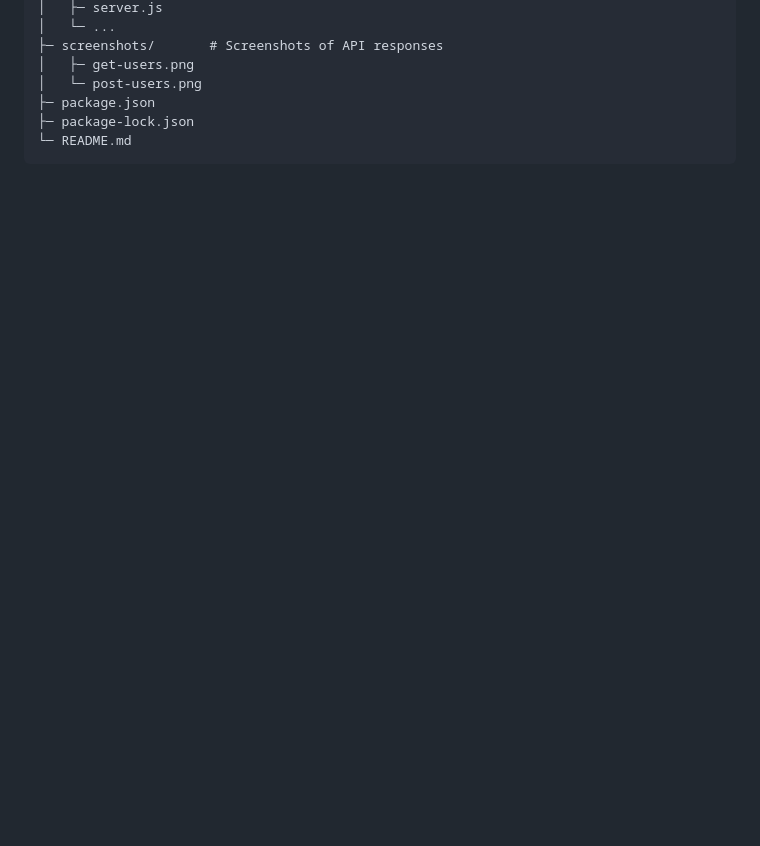
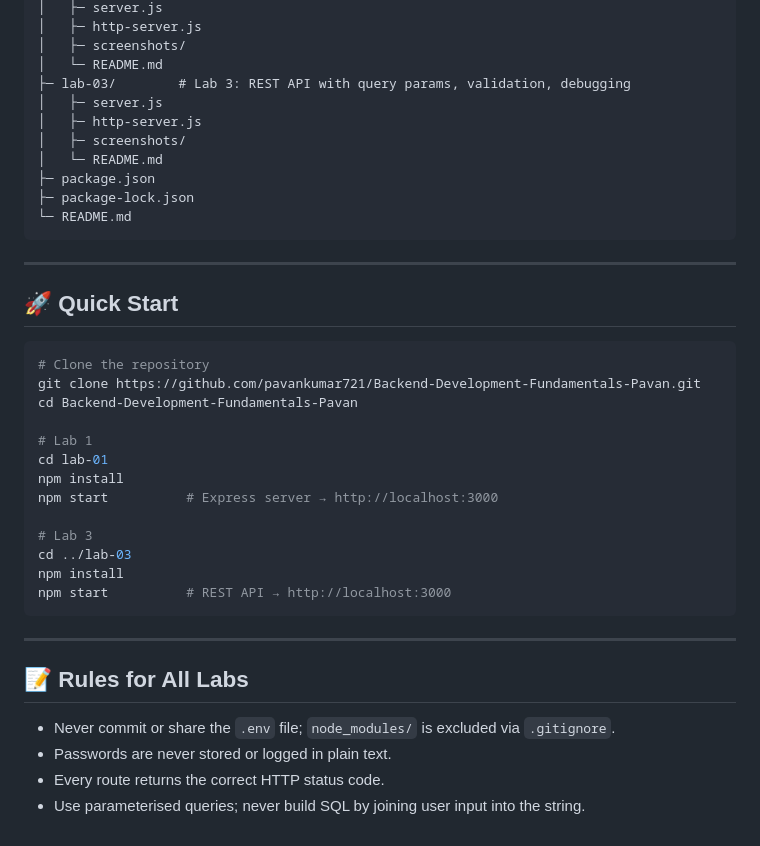
Before and after one commit to pavankumar721/Backend-Development-Fundamentals-Pavan, a Markdown page: README.md, the part around one of its changes. Rendered like a GitHub page; blank space fills up the shorter version.

````diff
--- a/README.md
+++ b/README.md
@@ -75,9 +32,41 @@ Below are screenshots of the working endpoints. Place the images inside the `scr
 │   ├─ server.js
-│   └─ ...
-├─ screenshots/       # Screenshots of API responses
-│   ├─ get-users.png
-│   └─ post-users.png
+│   ├─ http-server.js
+│   ├─ screenshots/
+│   └─ README.md
+├─ lab-03/        # Lab 3: REST API with query params, validation, debugging
+│   ├─ server.js
+│   ├─ http-server.js
+│   ├─ screenshots/
+│   └─ README.md
 ├─ package.json
 ├─ package-lock.json
 └─ README.md
 ```
+
+---
+
+## 🚀 Quick Start
+
+```bash
+# Clone the repository
+git clone https://github.com/pavankumar721/Backend-Development-Fundamentals-Pavan.git
+cd Backend-Development-Fundamentals-Pavan
+
+# Lab 1
+cd lab-01
+npm install
+npm start          # Express server → http://localhost:3000
+
+# Lab 3
+cd ../lab-03
+npm install
+npm start          # REST API → http://localhost:3000
+```
+
+---
+
+## 📝 Rules for All Labs
+- Never commit or share the `.env` file; `node_modules/` is excluded via `.gitignore`.
+- Passwords are never stored or logged in plain text.
+- Every route returns the correct HTTP status code.
+- Use parameterised queries; never build SQL by joining user input into the string.
````
Also changed, not shown: other parts of README.md (+16 -59 lines), lab-03/README.md (added, +264 -0 lines), lab-01/screenshots/01-http-server.png (added), lab-01/screenshots/02-express-root.png (added), lab-01/screenshots/03-express-about.png (added), lab-01/screenshots/04-express-time.png (added), lab-01/screenshots/05-express-404.png (added), 9 other files.
